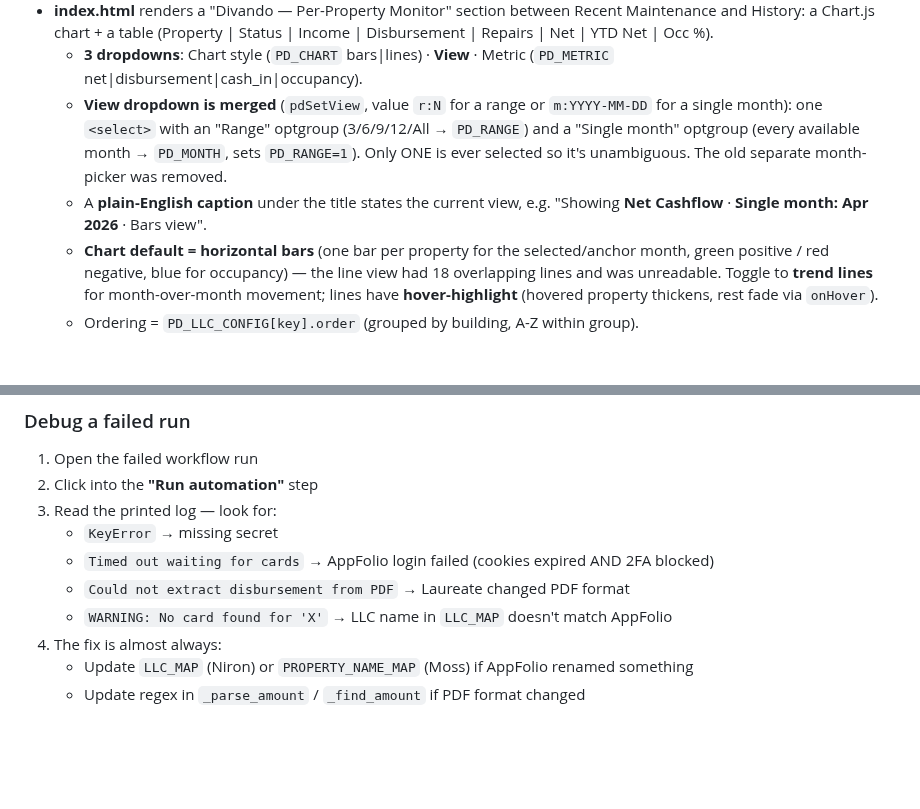
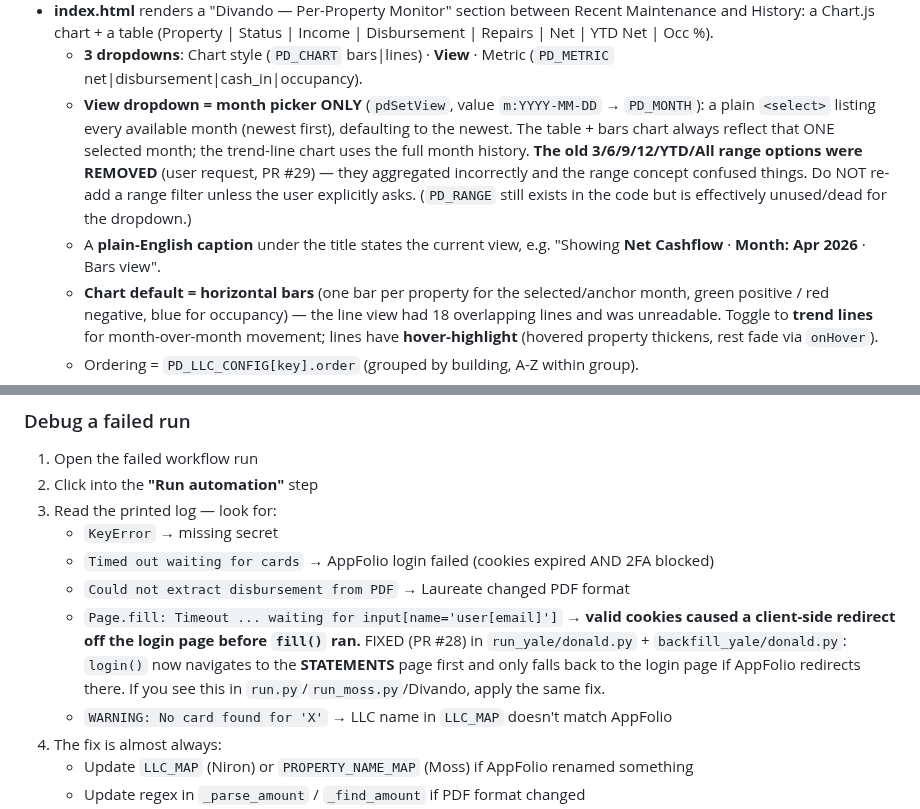
Before and after one commit to moscoron-collab/Niron-Master-Portfolio, a Markdown page: CLAUDE.md, 2 parts joined by grey strips. GitHub-like rendering; blank space fills up the shorter version.

Commit message:
CLAUDE.md: record month-only filter + login-timeout fix
https://claude.ai/code/session_01KU3bzM7gG48RzvUyDHuqT1

```diff
--- a/CLAUDE.md
+++ b/CLAUDE.md
@@ -123,12 +123,15 @@ A per-property monitor for Divando's 18 properties (15 AppFolio + 3 manual out-o
   Disbursement | Repairs | Net | YTD Net | Occ %).
   - **3 dropdowns**: Chart style (`PD_CHART` bars|lines) · **View** · Metric (`PD_METRIC`
     net|disbursement|cash_in|occupancy).
-  - **View dropdown is merged** (`pdSetView`, value `r:N` for a range or `m:YYYY-MM-DD` for
-    a single month): one `<select>` with an "Range" optgroup (3/6/9/12/All → `PD_RANGE`) and
-    a "Single month" optgroup (every available month → `PD_MONTH`, sets `PD_RANGE=1`). Only
-    ONE is ever selected so it's unambiguous. The old separate month-picker was removed.
+  - **View dropdown = month picker ONLY** (`pdSetView`, value `m:YYYY-MM-DD` → `PD_MONTH`):
+    a plain `<select>` listing every available month (newest first), defaulting to the newest.
+    The table + bars chart always reflect that ONE selected month; the trend-line chart uses
+    the full month history. **The old 3/6/9/12/YTD/All range options were REMOVED** (user
+    request, PR #29) — they aggregated incorrectly and the range concept confused things. Do
+    NOT re-add a range filter unless the user explicitly asks. (`PD_RANGE` still exists in the
+    code but is effectively unused/dead for the dropdown.)
   - A **plain-English caption** under the title states the current view, e.g.
-    "Showing **Net Cashflow** · **Single month: Apr 2026** · Bars view".
+    "Showing **Net Cashflow** · **Month: Apr 2026** · Bars view".
   - **Chart default = horizontal bars** (one bar per property for the selected/anchor month,
     green positive / red negative, blue for occupancy) — the line view had 18 overlapping
     lines and was unreadable. Toggle to **trend lines** for month-over-month movement;
@@ -507,6 +510,11 @@ line. So the user does **NOT** need to open Google Sheets to check what's done
    - `KeyError` → missing secret
    - `Timed out waiting for cards` → AppFolio login failed (cookies expired AND 2FA blocked)
    - `Could not extract disbursement from PDF` → Laureate changed PDF format
+   - `Page.fill: Timeout ... waiting for input[name='user[email]']` → **valid cookies caused a
+     client-side redirect off the login page before `fill()` ran.** FIXED (PR #28) in
+     `run_yale/donald.py` + `backfill_yale/donald.py`: `login()` now navigates to the
+     **STATEMENTS** page first and only falls back to the login page if AppFolio redirects
+     there. If you see this in `run.py`/`run_moss.py`/Divando, apply the same fix.
    - `WARNING: No card found for 'X'` → LLC name in `LLC_MAP` doesn't match AppFolio
 4. The fix is almost always:
    - Update `LLC_MAP` (Niron) or `PROPERTY_NAME_MAP` (Moss) if AppFolio renamed something
```
